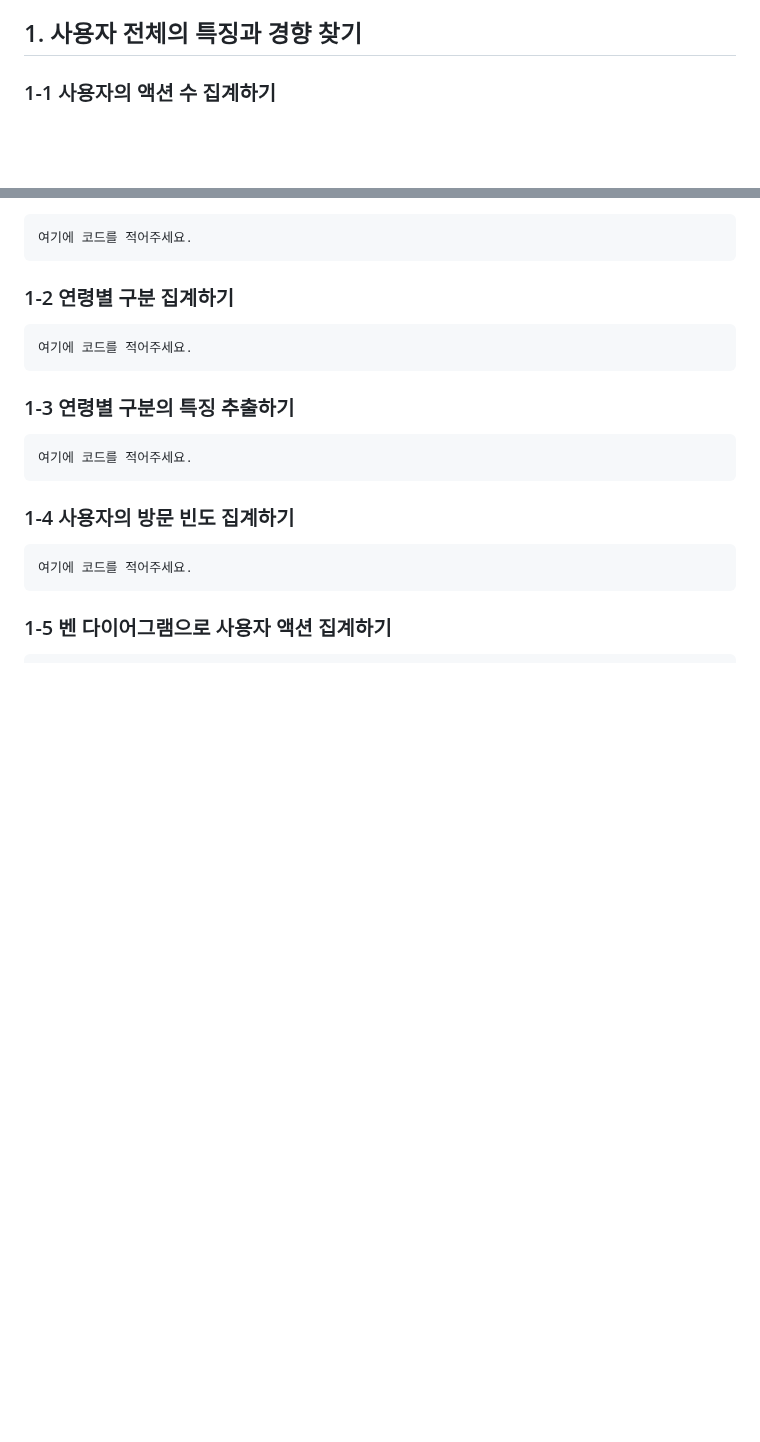
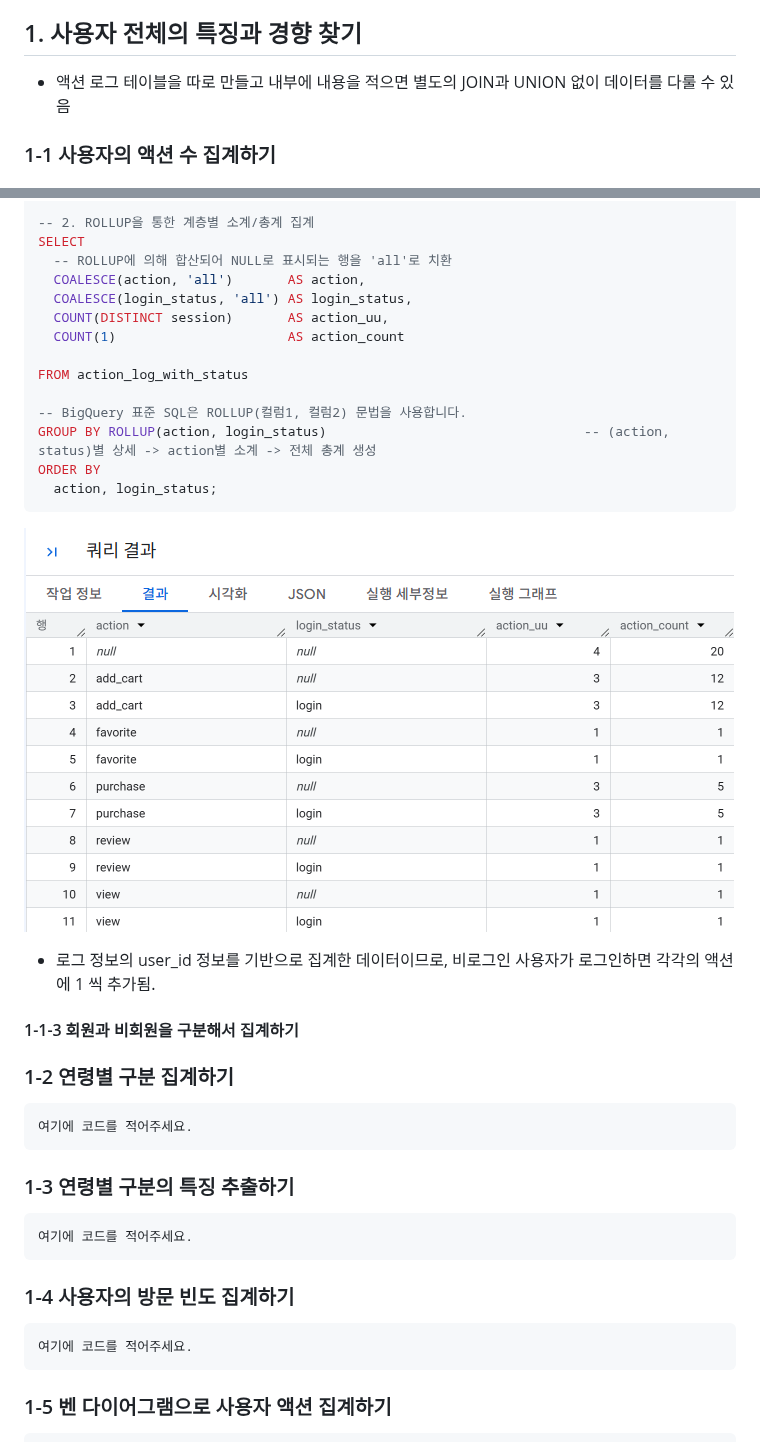
Before and after one commit to whatiddone/Dart_B_8th, a Markdown page: SQL_Master/Week3.md, 2 parts joined by grey strips. Drawn GitHub-style; pictures changed too: SQL_Master/image/Week3/11-3.png (added); blank space fills up the shorter version.

````diff
--- a/SQL_Master/Week3.md
+++ b/SQL_Master/Week3.md
@@ -42,4 +42,5 @@
 
 ## 1. 사용자 전체의 특징과 경향 찾기
 
+- 액션 로그 테이블을 따로 만들고 내부에 내용을 적으면 별도의 JOIN과 UNION 없이 데이터를 다룰 수 있음
 ### 1-1 사용자의 액션 수 집계하기
@@ -46,12 +104,25 @@
 
-<!-- 이 부분을 지우고 새롭게 배운 내용을 자유롭게 정리해주세요. -->
+-- 2. ROLLUP을 통한 계층별 소계/총계 집계
+SELECT
+  -- ROLLUP에 의해 합산되어 NULL로 표시되는 행을 'all'로 치환
+  COALESCE(action, 'all')       AS action,
+  COALESCE(login_status, 'all') AS login_status,
+  COUNT(DISTINCT session)       AS action_uu,
+  COUNT(1)                      AS action_count
 
-```sql
-여기에 코드를 적어주세요.
+FROM action_log_with_status
+
+-- BigQuery 표준 SQL은 ROLLUP(컬럼1, 컬럼2) 문법을 사용합니다.
+GROUP BY ROLLUP(action, login_status)                                 -- (action, status)별 상세 -> action별 소계 -> 전체 총계 생성
+ORDER BY
+  action, login_status;
 ```
+![img](../SQL_Master/image/Week3/11-3.png)
 
-<!-- 이 부분을 지우고 실행 결과 화면을 제출해주세요. -->
+- 로그 정보의 user_id 정보를 기반으로 집계한 데이터이므로, 비로그인 사용자가 로그인하면
+각각의 액션에 1 씩 추가됨.
 
+#### 1-1-3 회원과 비회원을 구분해서 집계하기
 ### 1-2 연령별 구분 집계하기
 
 <!-- 이 부분을 지우고 새롭게 배운 내용을 자유롭게 정리해주세요. -->
````
Also changed, not shown: other parts of SQL_Master/Week3.md (+57 -0 lines), Excel/Week3.md (added, +74 -0 lines), Excel/Week4.md (added, +82 -0 lines), Excel/Week5.md (added, +99 -0 lines), Excel/Week6.md (added, +105 -0 lines), Excel/Week7.md (added, +75 -0 lines), SQL_Master/image/Week3/11-1.png (added), SQL_Master/image/Week3/11-2.png (added).
